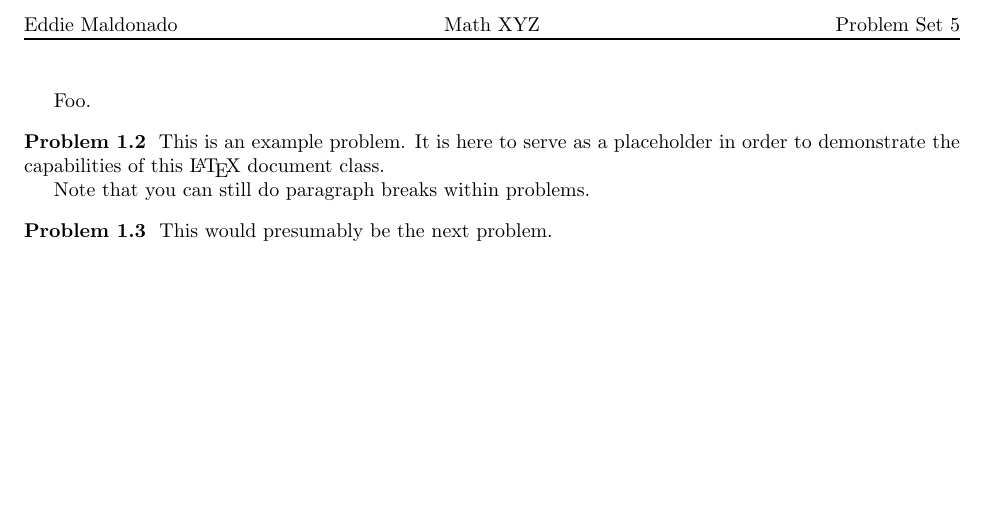
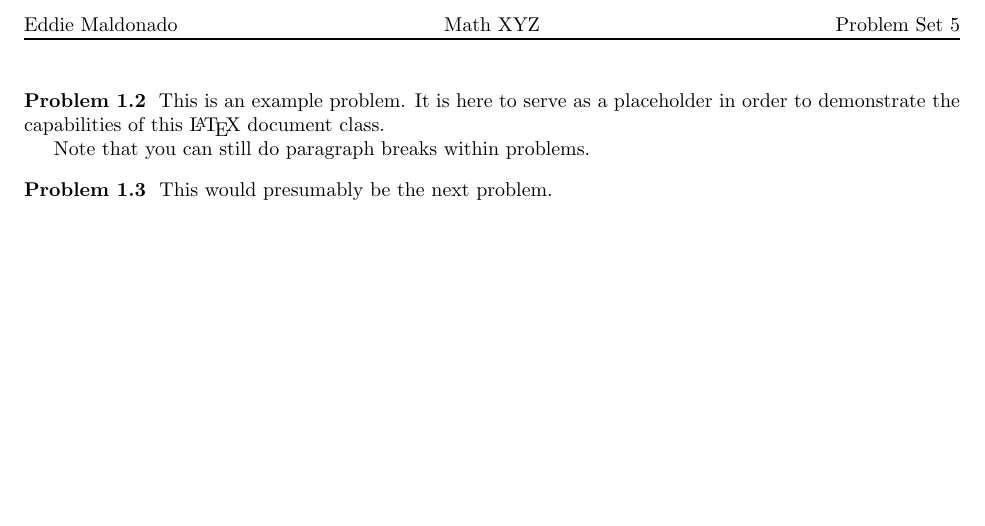
Before and after one commit to brenns10/homework, a LaTeX problem sheet (example.tex): part of the page, cut so that both start at the same text. Compiled offline with pdfLaTeX.

Commit message:
Further updates to example file.

```diff
--- a/example.tex
+++ b/example.tex
@@ -4,12 +4,15 @@
 \assignment{Problem Set 5}
 \begin{document}
 \thispagestyle{followingpage}
-Foo.
-\problem{1.2} This is an example problem. It is here to serve as a
+\begin{problem}{1.2}
+This is an example problem. It is here to serve as a
 placeholder in order to demonstrate the capabilities of this \LaTeX{}
 document class.
 
 Note that you can still do paragraph breaks within problems.
+\end{problem}
 
-\problem{1.3} This would presumably be the next problem.
+\begin{problem}{1.3}
+This would presumably be the next problem.
+\end{problem}
 \end{document}
```
